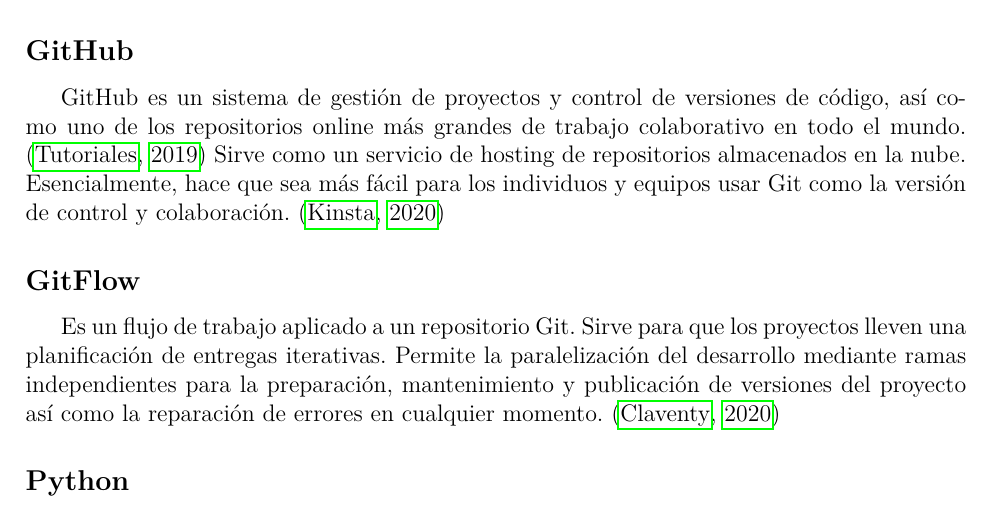
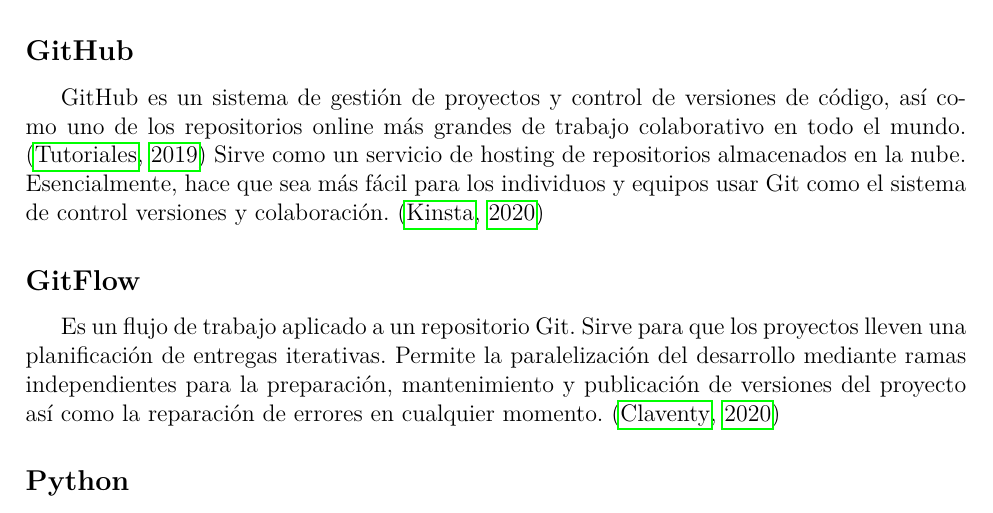
Before and after one commit to marthapaolajm/ejemplo_para_martha, a LaTeX document (reports/herramientas.tex): part of page 2 of 4, cut so that both start at the same text. Compiled offline with pdfLaTeX.

Commit message:
Update reports/herramientas.tex
Co-authored-by: MaritzaB <56838850+MaritzaB@users.noreply.github.com>

```diff
--- a/reports/herramientas.tex
+++ b/reports/herramientas.tex
@@ -59,8 +59,8 @@
 GitHub es un sistema de gestión de proyectos y control de versiones de código, así como uno de los
 repositorios online más grandes de trabajo colaborativo en todo el mundo.
 \citep{hostinger_tutoriales_2019}
-Sirve como un servicio de hosting de repositorios almacenados en la nube.  Esencialmente, hace que
-sea más fácil para los individuos y equipos usar Git como la versión de control y colaboración.
+Sirve como un servicio de hosting de repositorios almacenados en la nube. Esencialmente, hace que
+sea más fácil para los individuos y equipos usar Git como el sistema de control versiones y colaboración.
 \citep{kinsta_2020}
 
 \subsection*{GitFlow}
```
